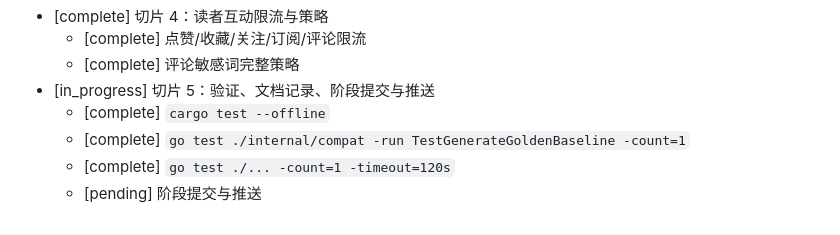
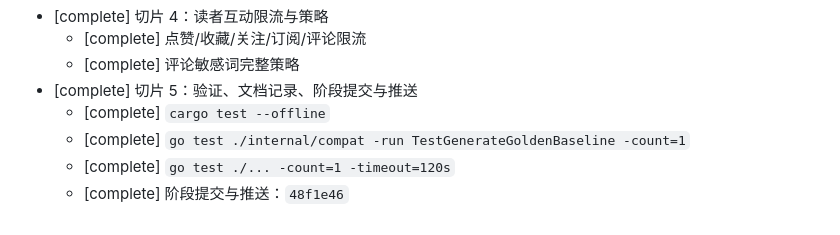
Before and after one commit to javaname/blogWeb, a Markdown page: task_plan.md, the part around the change. Rendered like a GitHub page.

Commit message:
更新 Rust 补齐阶段进度

```diff
--- a/task_plan.md
+++ b/task_plan.md
@@ -151,8 +151,8 @@ Stitch 项目：
 - [complete] 切片 4：读者互动限流与策略
   - [complete] 点赞/收藏/关注/订阅/评论限流
   - [complete] 评论敏感词完整策略
-- [in_progress] 切片 5：验证、文档记录、阶段提交与推送
+- [complete] 切片 5：验证、文档记录、阶段提交与推送
   - [complete] `cargo test --offline`
   - [complete] `go test ./internal/compat -run TestGenerateGoldenBaseline -count=1`
   - [complete] `go test ./... -count=1 -timeout=120s`
-  - [pending] 阶段提交与推送
+  - [complete] 阶段提交与推送：`48f1e46`
```
Also changed, not shown: progress.md (+1 -0 lines).
